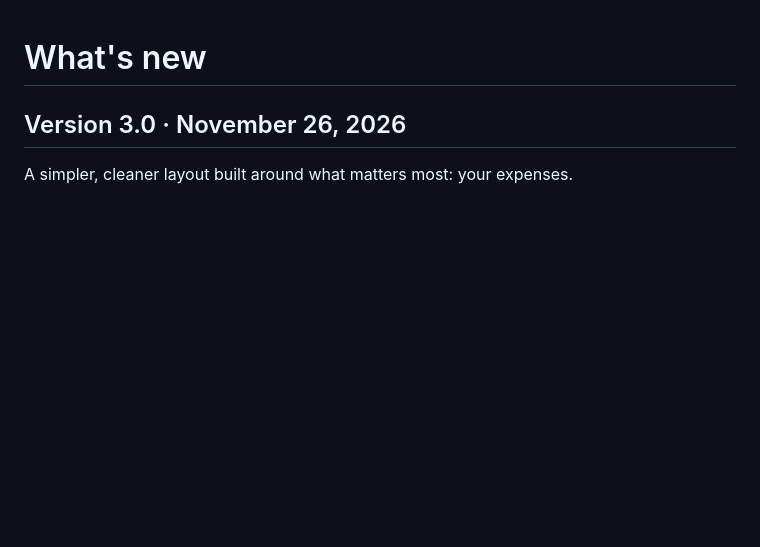
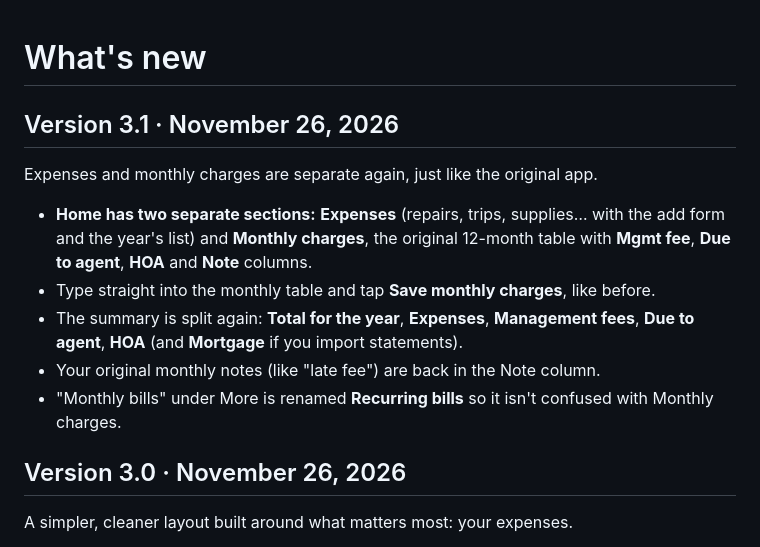
Before and after one commit to dannyspace21/Rental-Property-Expense-Tracker, a Markdown page: CHANGELOG.md, the part around the change. Rendered like a GitHub page; blank space fills up the shorter version.

```diff
--- a/CHANGELOG.md
+++ b/CHANGELOG.md
@@ -1,4 +1,12 @@
 # What's new
+
+## Version 3.1 · November 26, 2026
+Expenses and monthly charges are separate again, just like the original app.
+- **Home has two separate sections:** **Expenses** (repairs, trips, supplies… with the add form and the year's list) and **Monthly charges**, the original 12-month table with **Mgmt fee**, **Due to agent**, **HOA** and **Note** columns.
+- Type straight into the monthly table and tap **Save monthly charges**, like before.
+- The summary is split again: **Total for the year**, **Expenses**, **Management fees**, **Due to agent**, **HOA** (and **Mortgage** if you import statements).
+- Your original monthly notes (like "late fee") are back in the Note column.
+- "Monthly bills" under More is renamed **Recurring bills** so it isn't confused with Monthly charges.
 
 ## Version 3.0 · November 26, 2026
 A simpler, cleaner layout built around what matters most: your expenses.
```
Also changed, not shown: HOW_TO_RUN.md (+4 -3 lines), README.md (+11 -10 lines), docs/screenshots/desktop-home.png, docs/screenshots/phone-home-dark.png, docs/screenshots/phone-home.png, 6 other files.
